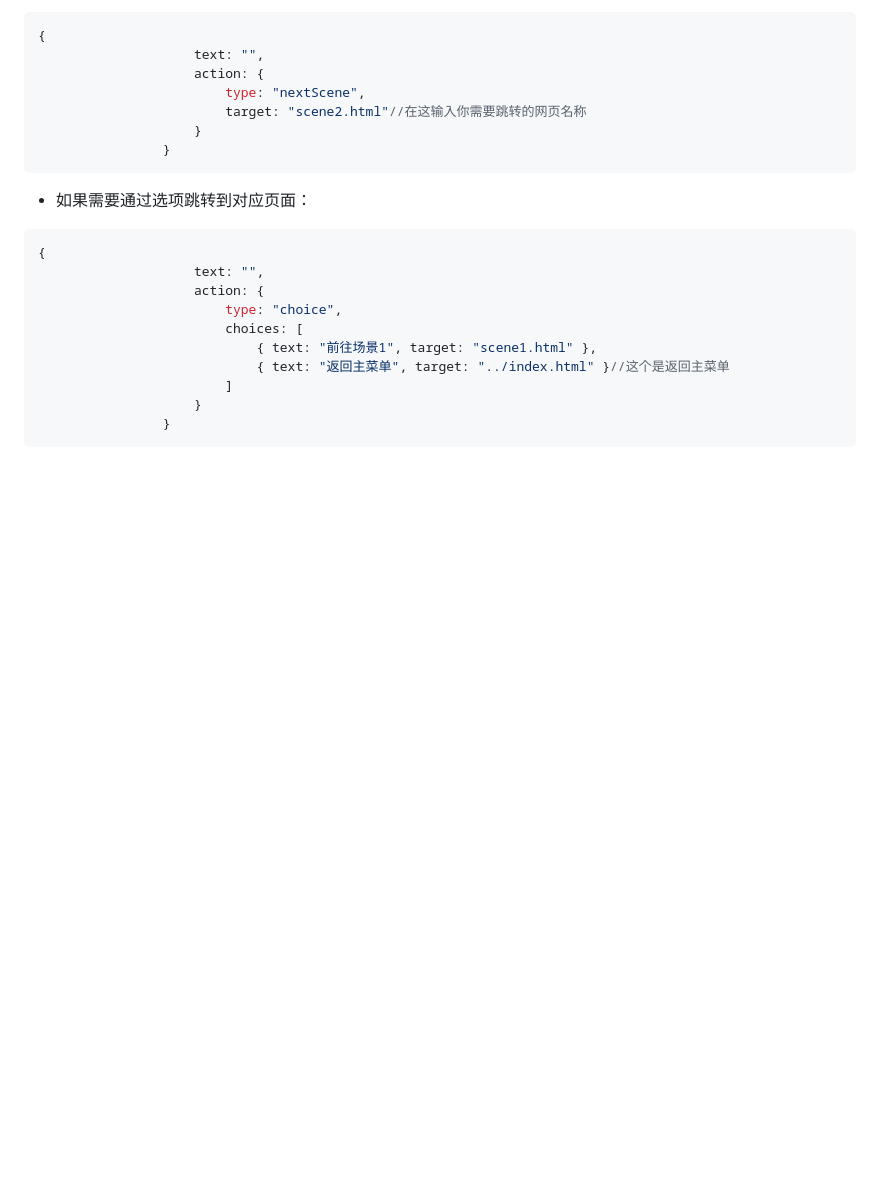
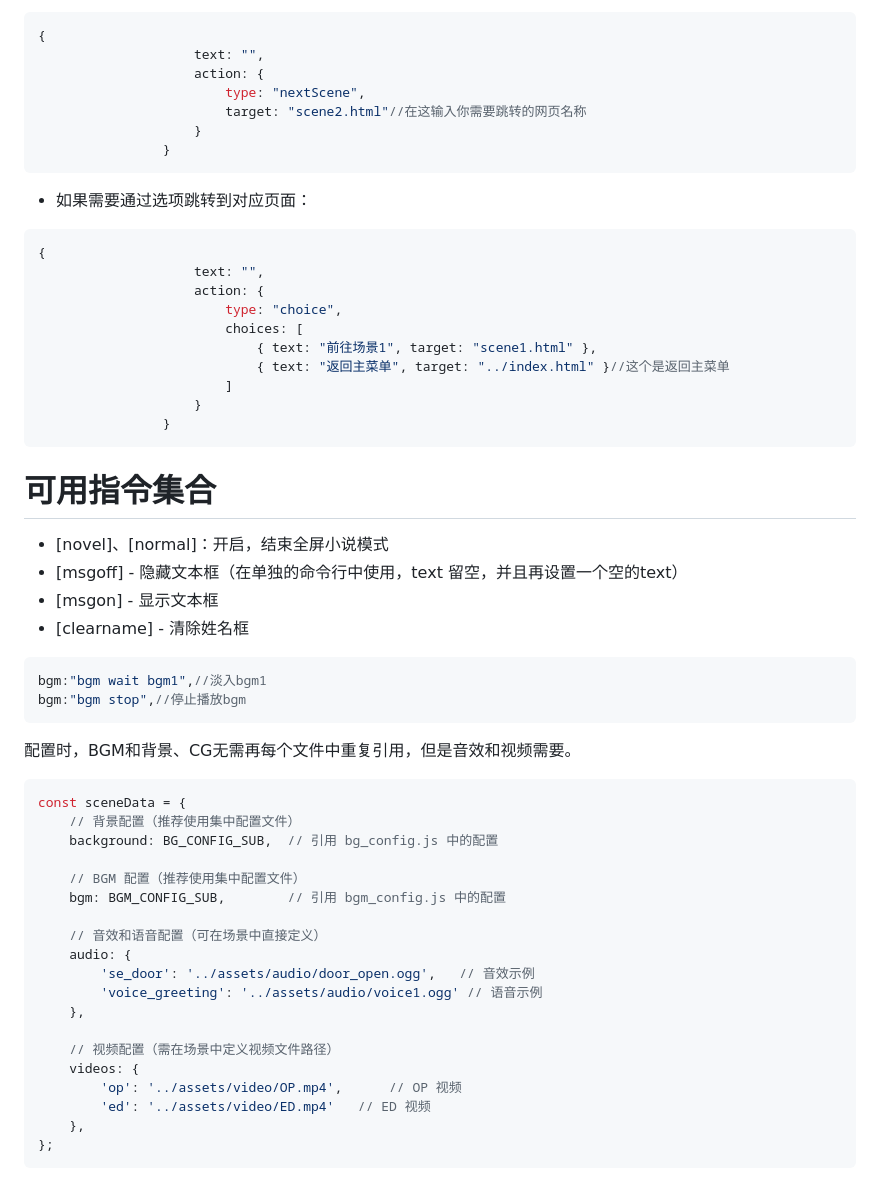
Before and after one commit to 1145141919810TONNY/webgalgameengine, a Markdown page: README2.md, the part around one of its changes. Drawn GitHub-style; blank space fills up the shorter version.

````diff
--- a/README2.md
+++ b/README2.md
@@ -84,3 +117,36 @@
                     }
                 }
 ```
+
+# 可用指令集合
+- [novel]、[normal]：开启，结束全屏小说模式
+- [msgoff] - 隐藏文本框（在单独的命令行中使用，text 留空，并且再设置一个空的text）
+- [msgon] - 显示文本框
+- [clearname] - 清除姓名框
+```javascript
+bgm:"bgm wait bgm1",//淡入bgm1
+bgm:"bgm stop",//停止播放bgm
+```
+
+配置时，BGM和背景、CG无需再每个文件中重复引用，但是音效和视频需要。
+```javascript
+const sceneData = {
+    // 背景配置（推荐使用集中配置文件）
+    background: BG_CONFIG_SUB,  // 引用 bg_config.js 中的配置
+
+    // BGM 配置（推荐使用集中配置文件）
+    bgm: BGM_CONFIG_SUB,        // 引用 bgm_config.js 中的配置
+
+    // 音效和语音配置（可在场景中直接定义）
+    audio: {
+        'se_door': '../assets/audio/door_open.ogg',   // 音效示例
+        'voice_greeting': '../assets/audio/voice1.ogg' // 语音示例
+    },
+
+    // 视频配置（需在场景中定义视频文件路径）
+    videos: {
+        'op': '../assets/video/OP.mp4',      // OP 视频
+        'ed': '../assets/video/ED.mp4'   // ED 视频
+    },
+};
+```
````
Also changed, not shown: other parts of README2.md (+38 -5 lines).
